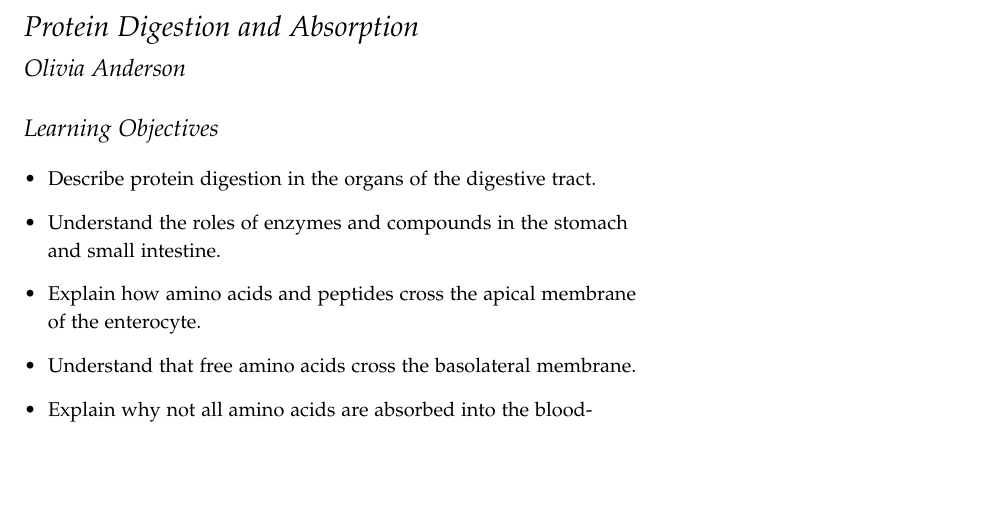
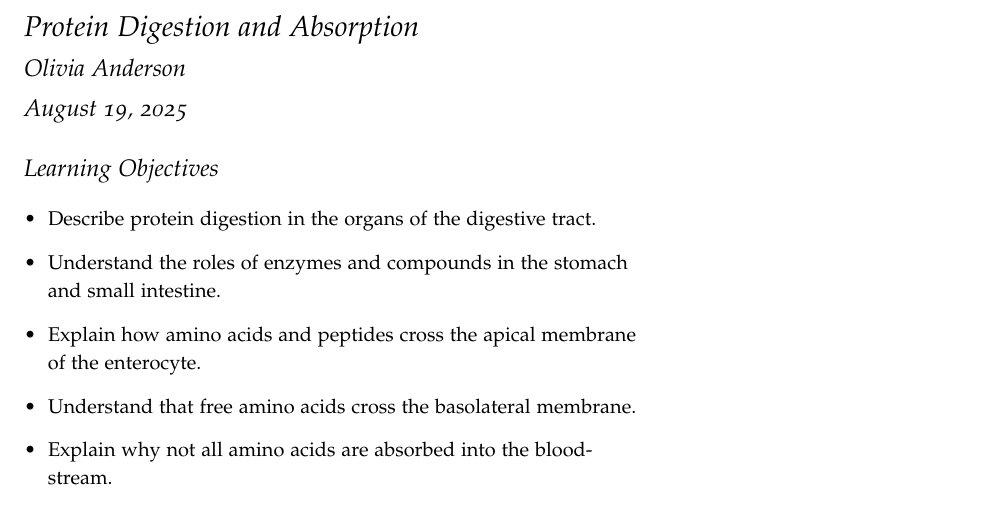
Before and after one commit to BridgesLab/MolecularNutrition, a LaTeX document (tex/protein-digestion.tex): part of page 1 of 3, cut so that both start at the same text, the shorter picture padded with empty space. Compiled offline with pdfLaTeX.

Commit message:
Updated title page for protein digestion notes

```diff
--- a/tex/protein-digestion.tex
+++ b/tex/protein-digestion.tex
@@ -12,7 +12,7 @@
 
 \title{Protein Digestion and Absorption}
 \author{Olivia Anderson}
-\date{}  % if the \date{} command is left out, the current date will be used
+%\date{}  % if the \date{} command is left out, the current date will be used
 
 % The following package makes prettier tables.  We're all about the bling!
 \usepackage{booktabs}
@@ -41,6 +41,17 @@
 \newcommand{\docpkg}[1]{\texttt{#1}}% package name
 \newcommand{\doccls}[1]{\texttt{#1}}% document class name
 \newcommand{\docclsopt}[1]{\texttt{#1}}% document class option name
+
+% Conditionally redefine Tufte-style macros for HTML output
+\ifdefined\htmlversion
+  \def\newthought#1{@@newthought:#1@@}
+  \def\marginnote#1{@@marginnote:#1@@}
+  \def\sidenote#1{@@sidenote:#1@@}
+\else
+  \newcommand{\newthought}[1]{\textsc{#1}}
+  \newcommand{\marginnote}[1]{\marginpar{#1}}
+  \newcommand{\sidenote}[1]{\footnote{#1}}
+\fi
 
 \begin{document}
 
```
Also changed, not shown: tex/protein-digestion.pdf (added).
